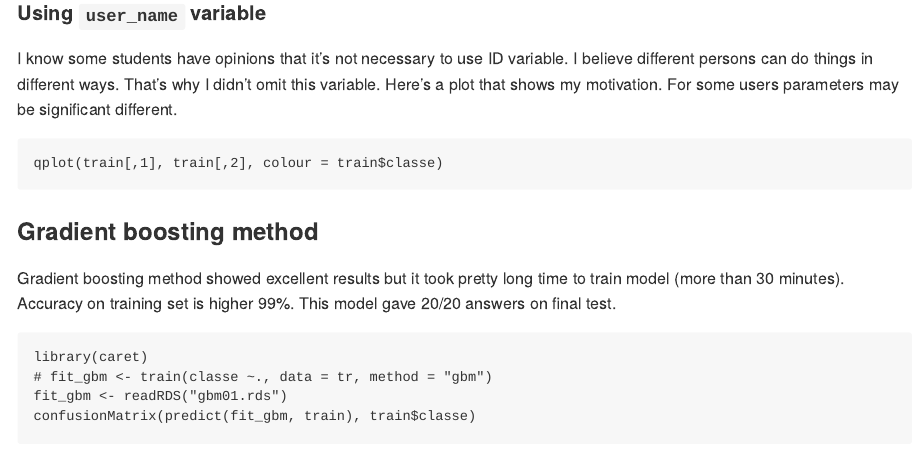
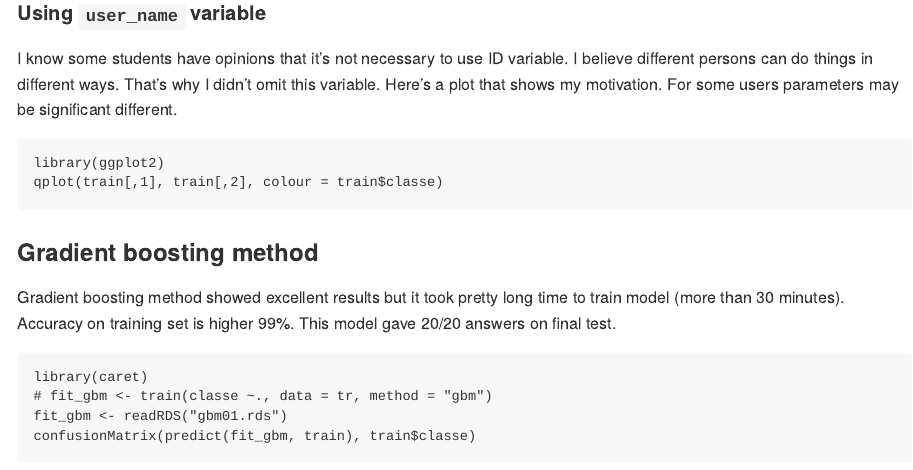
Before and after one commit to yurkai/PML-CP, an R Markdown document (report.Rmd): the page in a window 1100 px wide, from 350 px down. Rendered offline with R 4.5, knitr and Pandoc, with nearby package versions; the code chunks are not run, so their results and figures are left out; both versions are drawn in the output format of the newer one.

Commit message:
render to md

````diff
--- a/report.Rmd
+++ b/report.Rmd
@@ -2,7 +2,7 @@
 title: 'PML: Course Project'
 author: "Yuri Isakov"
 date: "28 January 2016"
-output: html_document
+output: md_document
 ---
 
 ### Obtaining data
@@ -23,6 +23,7 @@ train <- train[,!minusCol]
 I know some students have opinions that it's not necessary to use ID variable. I believe different persons can do things in different ways. That's why I didn't omit this variable. Here's a plot that shows my motivation. For some users parameters may be significant different.
 
 ```{r cache=TRUE, message=FALSE}
+library(ggplot2)
 qplot(train[,1], train[,2], colour = train$classe)
 ```
 
````
Also changed, not shown: report.html, report.md (added), 8 other files.
